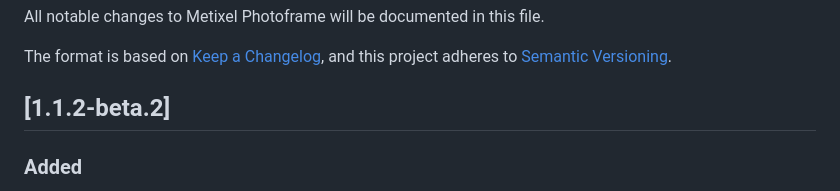
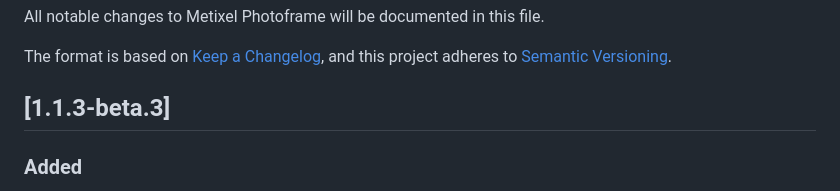
Before and after one commit to dennisadvani/metixel-photoframe, a Markdown page: CHANGELOG.md, the part around the change. Drawn GitHub-style.

Commit message:
Update changelog for version 1.1.3-beta.3

```diff
--- a/CHANGELOG.md
+++ b/CHANGELOG.md
@@ -5,7 +5,7 @@ All notable changes to Metixel Photoframe will be documented in this file.
 The format is based on [Keep a Changelog](https://keepachangelog.com/en/1.1.0/),
 and this project adheres to [Semantic Versioning](https://semver.org/).
 
-## [1.1.2-beta.2]
+## [1.1.3-beta.3]
 
 ### Added
 
```
